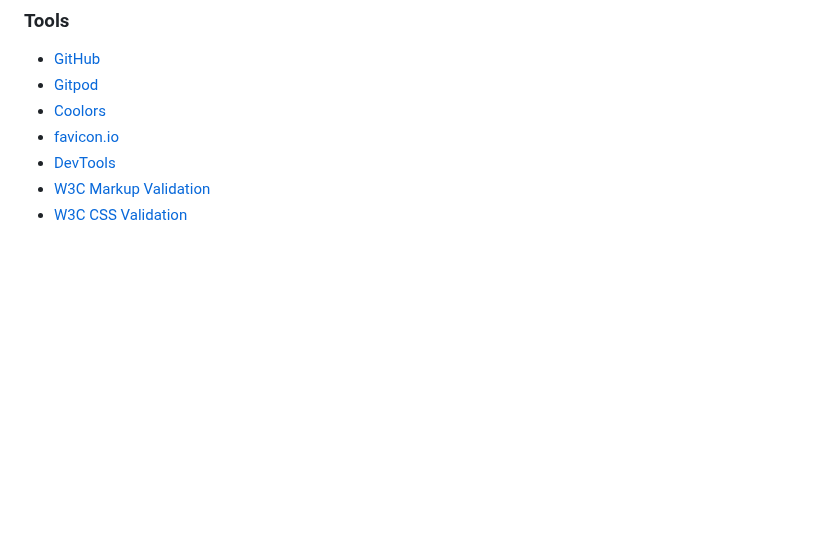
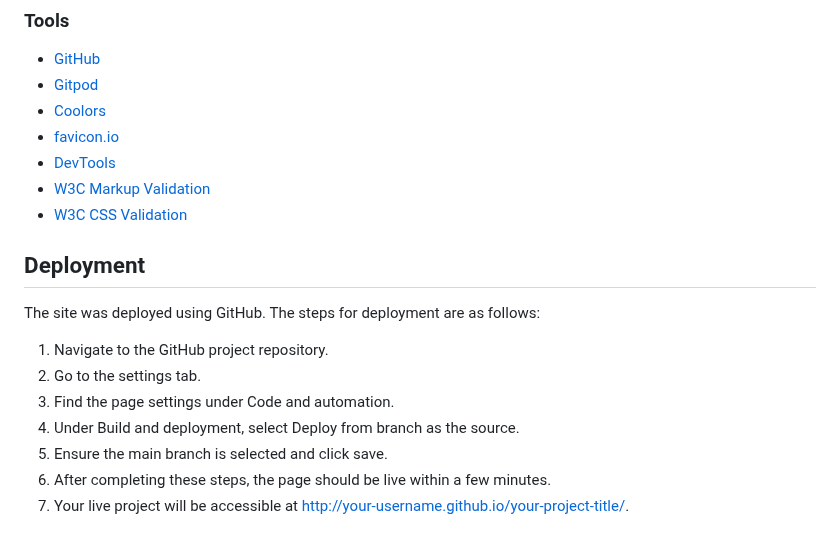
Before and after one commit to Yuss76A/brainbuzz, a Markdown page: README.md, the part around the change. GitHub-like rendering; blank space fills up the shorter version.

Commit message:
Add deployment section with text to the readme document

```diff
--- a/README.md
+++ b/README.md
@@ -231,3 +231,16 @@ forgot to mention.
 * [DevTools](https://developer.chrome.com/docs/devtools "DevTools")
 * [W3C Markup Validation](https://validator.w3.org/#validate_by_input "W3C Markup Validation")
 * [W3C CSS Validation](https://jigsaw.w3.org/css-validator/#validate_by_input "W3C CSS Validation")
+
+
+## Deployment
+
+The site was deployed using GitHub. The steps for deployment are as follows:
+
+1. Navigate to the GitHub project repository.
+2. Go to the settings tab.
+3. Find the page settings under Code and automation.
+4. Under Build and deployment, select Deploy from branch as the source.
+5. Ensure the main branch is selected and click save.
+6. After completing these steps, the page should be live within a few minutes.
+7. Your live project will be accessible at http://your-username.github.io/your-project-title/.
```
